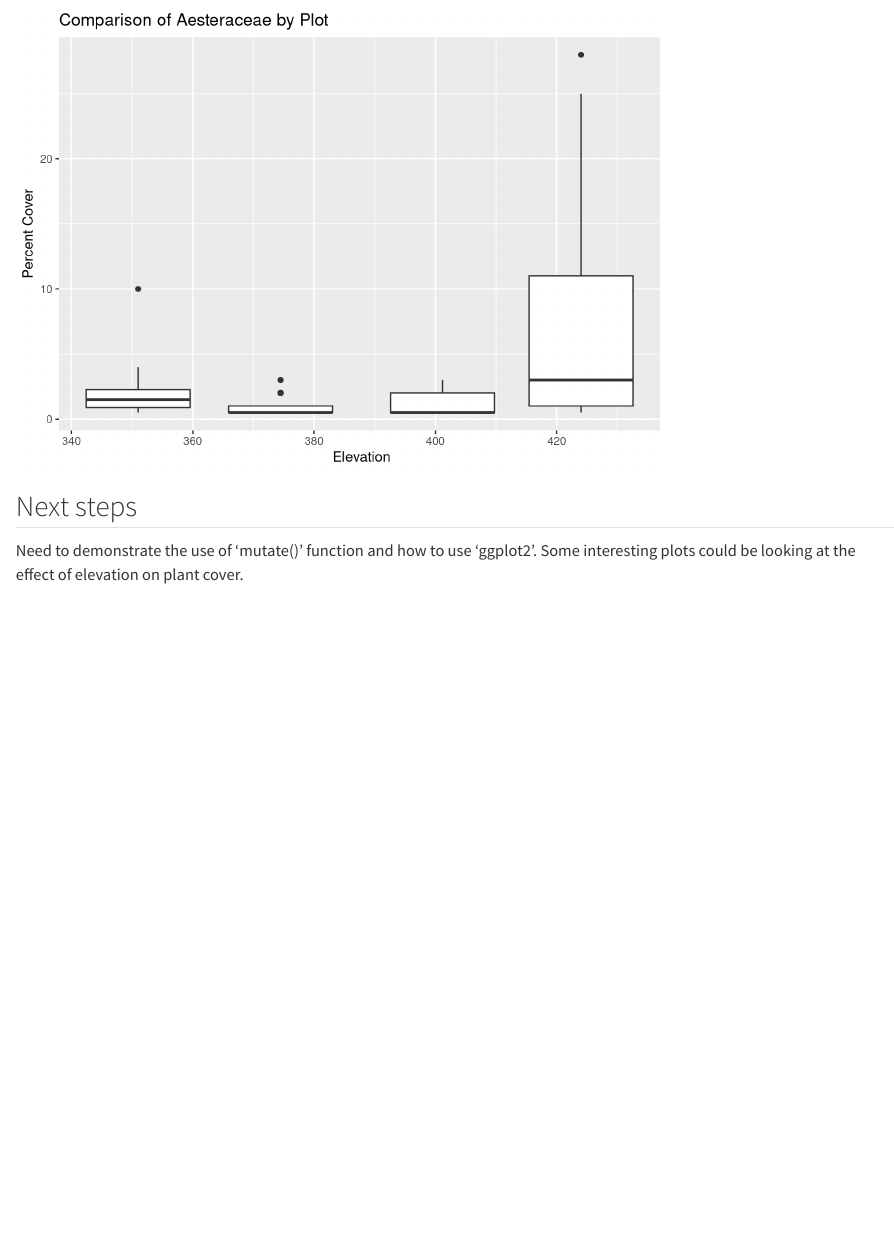
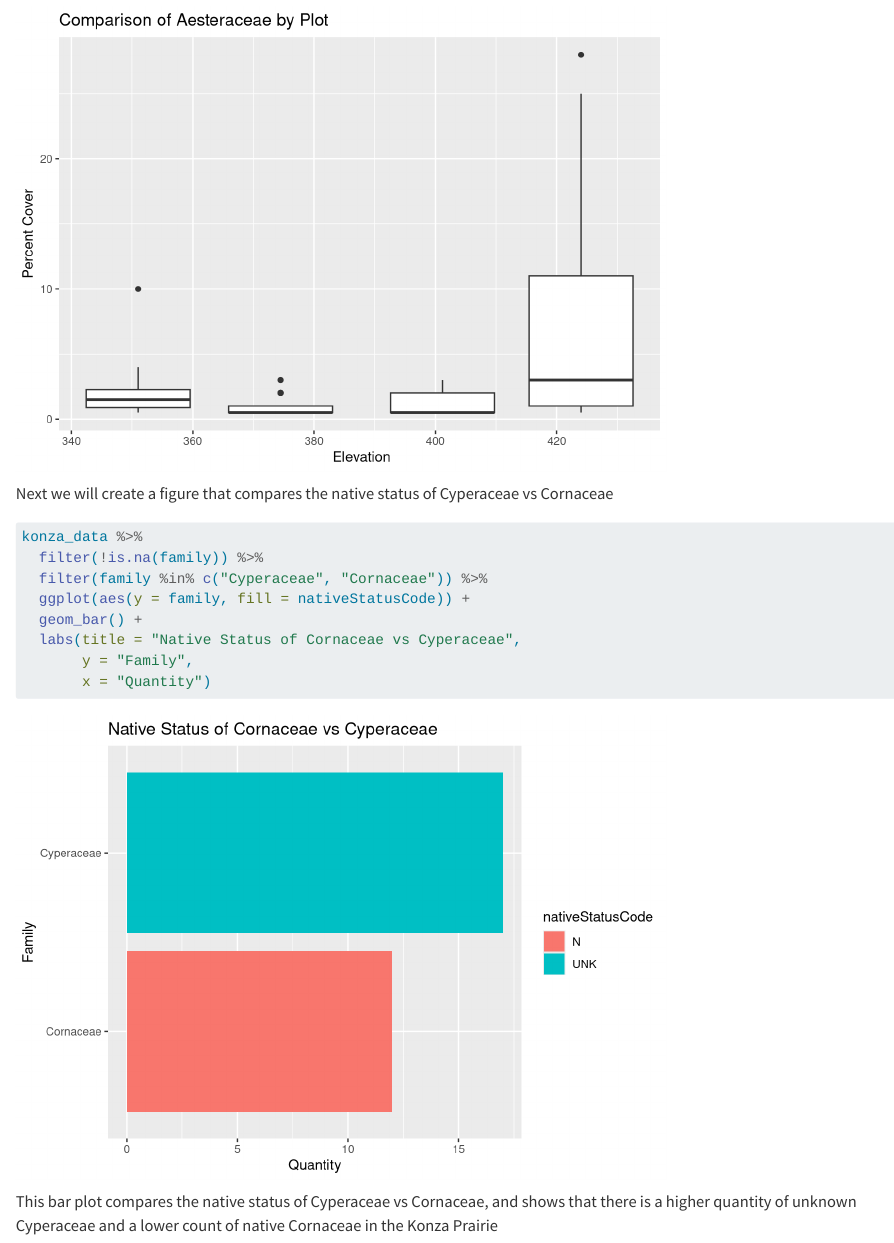
Before and after one commit to AngelinaKirton/2026-spring-evrn-eds-learning-git, a Quarto document (Konza_analysis.qmd): the page in a window 1100 px wide, from 3530 px down. Rendered offline with R 4.5, knitr and Pandoc in place of Quarto, with nearby package versions; long lines of code are wrapped.

Commit message:
Created a native status bar plot

````diff
--- a/Konza_analysis.qmd
+++ b/Konza_analysis.qmd
@@ -97,7 +97,17 @@ konza_data %>%
   scale_color_viridis_c()
 ```
 
+Next we will create a figure that compares the native status of Cyperaceae vs Cornaceae
+```{r}
+#| label: native-status-cornaceae-vs-cyperaceae
 
-
-## Next steps
-Need to demonstrate the use of 'mutate()' function and how to use 'ggplot2'. Some interesting plots could be looking at the effect of elevation on plant cover.
+konza_data %>%
+  filter(!is.na(family)) %>%
+  filter(family %in% c("Cyperaceae", "Cornaceae")) %>%
+  ggplot(aes(y = family, fill = nativeStatusCode)) +
+  geom_bar() +
+  labs(title = "Native Status of Cornaceae vs Cyperaceae",
+       y = "Family",
+       x = "Quantity")
+```
+This bar plot compares the native status of Cyperaceae vs Cornaceae, and shows that there is a higher quantity of unknown Cyperaceae and a lower count of native Cornaceae in the Konza Prairie
````
